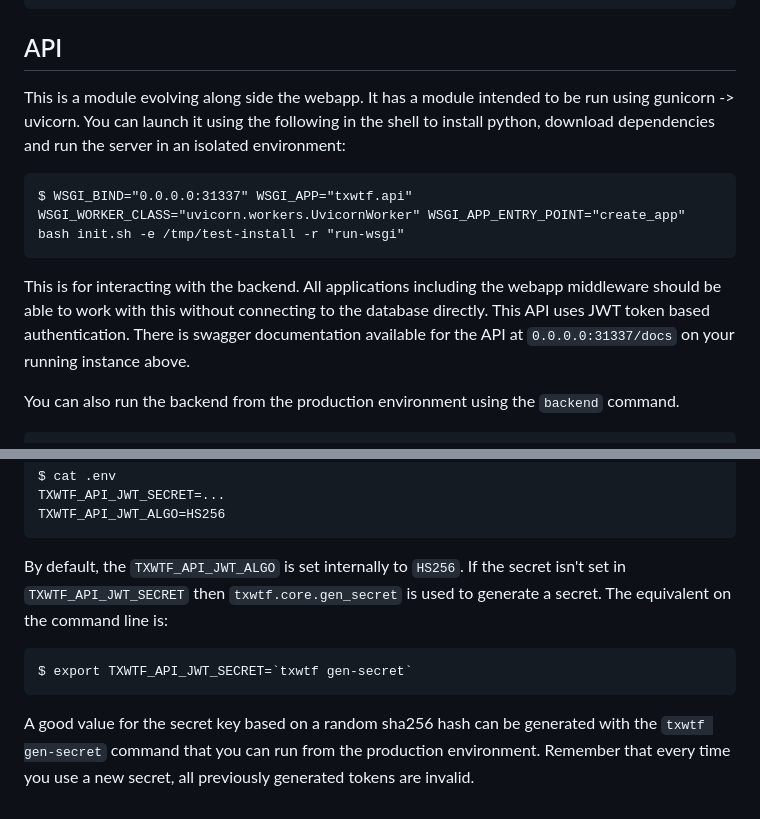
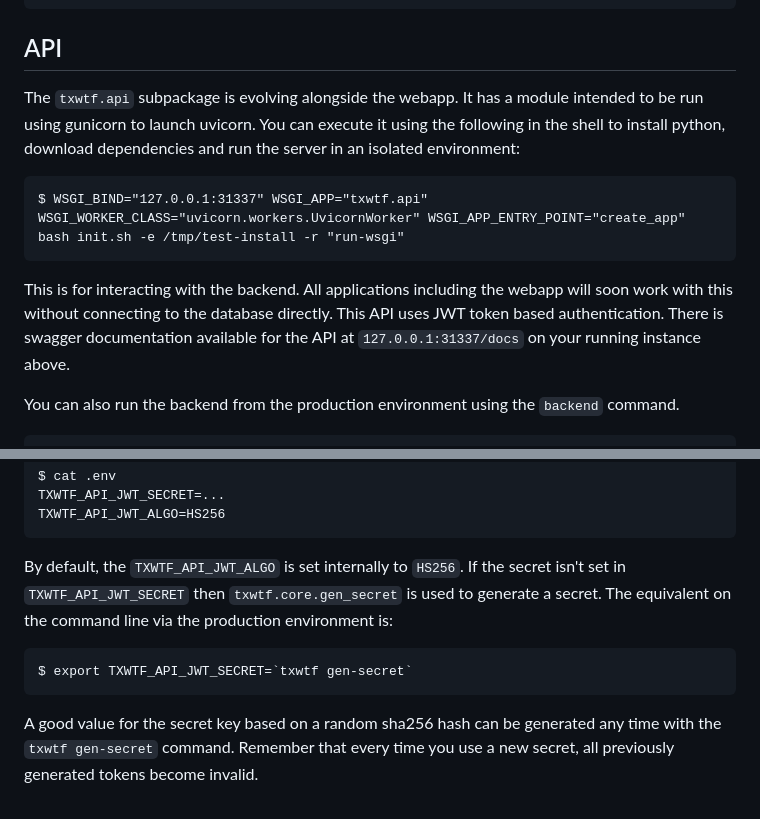
Before and after one commit to atx-crypto-club/txwtf, a Markdown page: README.md, 2 parts joined by grey strips. Drawn GitHub-style.

```diff
--- a/README.md
+++ b/README.md
@@ -108,11 +108,11 @@ To access special system information and change critical settings through the ap
 
 ## API
 
-This is a module evolving along side the webapp. It has a module intended to be run using gunicorn -> uvicorn. You can launch it using the following in the shell to install python, download dependencies and run the server in an isolated environment:
+The `txwtf.api` subpackage is evolving alongside the webapp. It has a module intended to be run using gunicorn to launch uvicorn. You can execute it using the following in the shell to install python, download dependencies and run the server in an isolated environment:
 
-    $ WSGI_BIND="0.0.0.0:31337" WSGI_APP="txwtf.api" WSGI_WORKER_CLASS="uvicorn.workers.UvicornWorker" WSGI_APP_ENTRY_POINT="create_app" bash init.sh -e /tmp/test-install -r "run-wsgi"
+    $ WSGI_BIND="127.0.0.1:31337" WSGI_APP="txwtf.api" WSGI_WORKER_CLASS="uvicorn.workers.UvicornWorker" WSGI_APP_ENTRY_POINT="create_app" bash init.sh -e /tmp/test-install -r "run-wsgi"
 
-This is for interacting with the backend. All applications including the webapp middleware should be able to work with this without connecting to the database directly. This API uses JWT token based authentication. There is swagger documentation available for the API at `0.0.0.0:31337/docs` on your running instance above.
+This is for interacting with the backend. All applications including the webapp will soon work with this without connecting to the database directly. This API uses JWT token based authentication. There is swagger documentation available for the API at `127.0.0.1:31337/docs` on your running instance above.
 
 You can also run the backend from the production environment using the `backend` command.
 
@@ -127,8 +127,8 @@ To control JWT token acess, either create an `.env` file that contains secret an
     TXWTF_API_JWT_SECRET=...
     TXWTF_API_JWT_ALGO=HS256
 
-By default, the `TXWTF_API_JWT_ALGO` is set internally to `HS256`. If the secret isn't set in `TXWTF_API_JWT_SECRET` then `txwtf.core.gen_secret` is used to generate a secret. The equivalent on the command line is:
+By default, the `TXWTF_API_JWT_ALGO` is set internally to `HS256`. If the secret isn't set in `TXWTF_API_JWT_SECRET` then `txwtf.core.gen_secret` is used to generate a secret. The equivalent on the command line via the production environment is:
 
     $ export TXWTF_API_JWT_SECRET=`txwtf gen-secret`
 
-A good value for the secret key based on a random sha256 hash can be generated with the `txwtf gen-secret` command that you can run from the production environment. Remember that every time you use a new secret, all previously generated tokens are invalid.
+A good value for the secret key based on a random sha256 hash can be generated any time with the `txwtf gen-secret` command. Remember that every time you use a new secret, all previously generated tokens become invalid.
```
